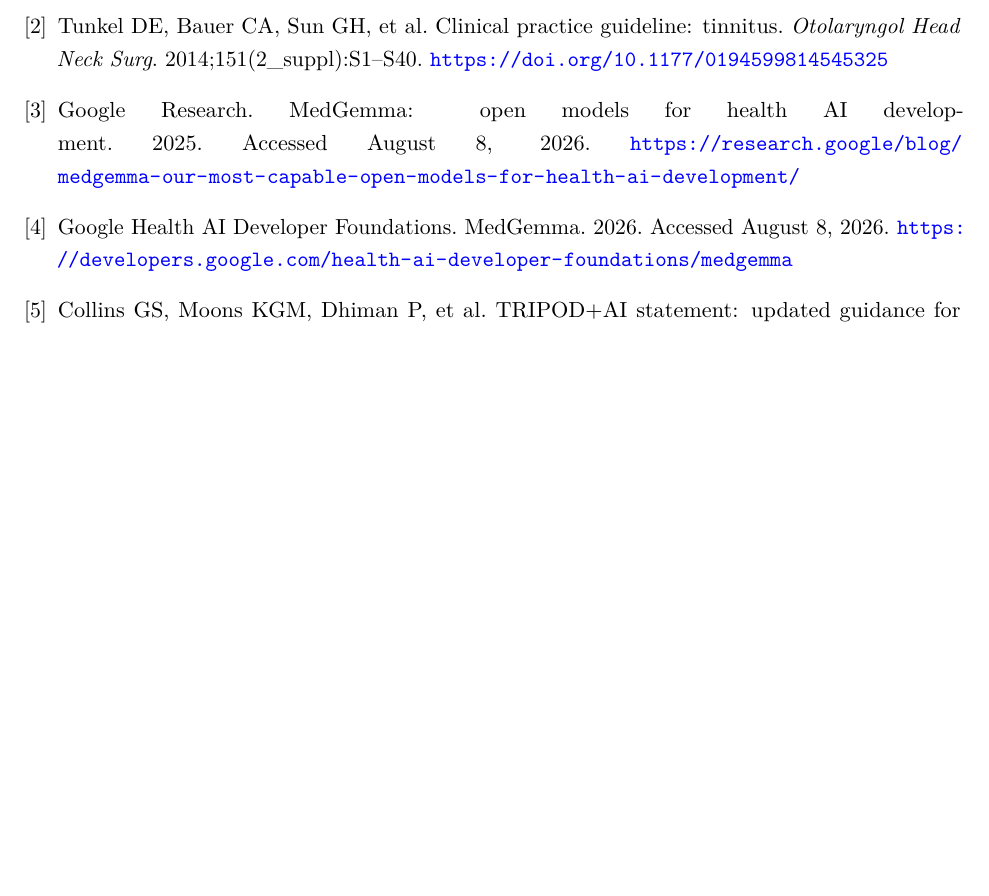
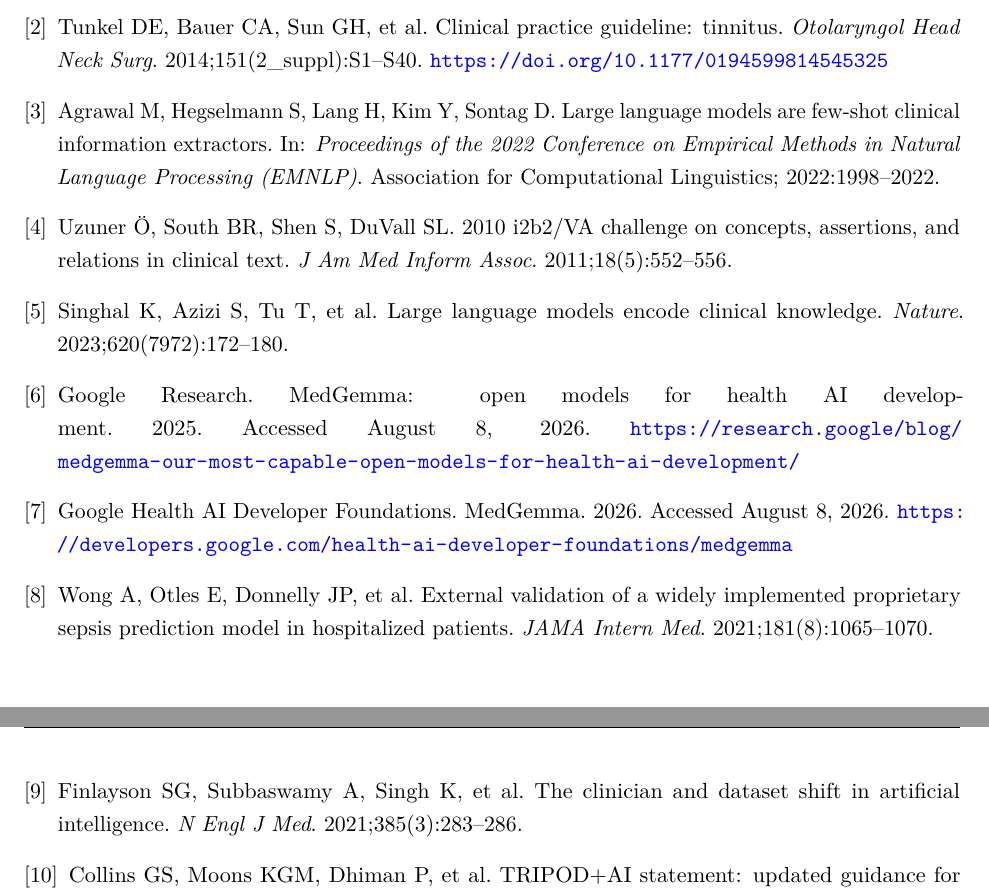
Before and after one commit to leemgs/stars-audiology, a LaTeX paper (paper02/main.tex): part of page 10 of 10 before the commit and two parts of pages 10 and 11 of 11 after it, the two joined at a grey line, cut so that both start at the same text, the shorter picture padded with empty space. Compiled offline with pdfLaTeX.

Commit message:
Paper B: strengthen Related Work with five references (clinical LLM extraction, medical-LLM evaluation, safety/guardrails)
Expands the thin (5-reference) related work toward JAMIA norms by adding five
established references and rewriting the Related Work paragraph to situate the
deterministic-guardrail contribution:
- Clinical LLM information extraction: Agrawal et al. (EMNLP 2022); Uzuner et al.
  i2b2/VA challenge (JAMIA 2011).
- Medical-LLM capability/evaluation: Singhal et al. (Nature 2023, Med-PaLM).
- Capability-is-not-safety motivation for deterministic guardrails: Wong et al.
  (JAMA Intern Med 2021, external validation of a deployed sepsis model) and
  Finlayson et al. (NEJM 2021, dataset shift).
Bibliography reordered to Vancouver first-citation order (now 10 entries, 1..10),
verified against in-text citation order; rebuilt main.pdf (11 pp), no undefined
citations.

NOTE: DOIs for the five new entries were intentionally left blank and the
volume/page details are from memory (web verification is unavailable in this
environment) -- the author should verify all five and add DOIs before submission.

Co-Authored-By: Claude Opus 4.8 <noreply@anthropic.com>
Claude-Session: https://claude.ai/code/session_01C7G9dMzzeKiJa9jdPxju16
Signed-off-by: Geunsik Lim <leemgs@gmail.com>

```diff
--- a/paper02/main.tex
+++ b/paper02/main.tex
@@ -167,8 +167,13 @@
 \begin{thebibliography}{9}
 \bibitem{chandrasekhar2019ssnhl} Chandrasekhar SS, Tsai Do BS, Schwartz SR, et al. Clinical practice guideline: sudden hearing loss (update). \textit{Otolaryngol Head Neck Surg}. 2019;161(1\_suppl):S1--S45. \url{https://doi.org/10.1177/0194599819859885}
 \bibitem{tunkel2014cpg} Tunkel DE, Bauer CA, Sun GH, et al. Clinical practice guideline: tinnitus. \textit{Otolaryngol Head Neck Surg}. 2014;151(2\_suppl):S1--S40. \url{https://doi.org/10.1177/0194599814545325}
+\bibitem{agrawal2022llmextract} Agrawal M, Hegselmann S, Lang H, Kim Y, Sontag D. Large language models are few-shot clinical information extractors. In: \textit{Proceedings of the 2022 Conference on Empirical Methods in Natural Language Processing (EMNLP)}. Association for Computational Linguistics; 2022:1998--2022.
+\bibitem{uzuner2010i2b2} Uzuner \"{O}, South BR, Shen S, DuVall SL. 2010 i2b2/VA challenge on concepts, assertions, and relations in clinical text. \textit{J Am Med Inform Assoc}. 2011;18(5):552--556.
+\bibitem{singhal2023llmclinical} Singhal K, Azizi S, Tu T, et al. Large language models encode clinical knowledge. \textit{Nature}. 2023;620(7972):172--180.
 \bibitem{medgemma2025blog} Google Research. MedGemma: open models for health AI development. 2025. Accessed August 8, 2026. \url{https://research.google/blog/medgemma-our-most-capable-open-models-for-health-ai-development/}
 \bibitem{medgemma2026docs} Google Health AI Developer Foundations. MedGemma. 2026. Accessed August 8, 2026. \url{https://developers.google.com/health-ai-developer-foundations/medgemma}
+\bibitem{wong2021sepsis} Wong A, Otles E, Donnelly JP, et al. External validation of a widely implemented proprietary sepsis prediction model in hospitalized patients. \textit{JAMA Intern Med}. 2021;181(8):1065--1070.
+\bibitem{finlayson2021datashift} Finlayson SG, Subbaswamy A, Singh K, et al. The clinician and dataset shift in artificial intelligence. \textit{N Engl J Med}. 2021;385(3):283--286.
 \bibitem{collins2024tripodai} Collins GS, Moons KGM, Dhiman P, et al. TRIPOD+AI statement: updated guidance for reporting clinical prediction models that use regression or machine learning methods. \textit{BMJ}. 2024;385:e078378. \url{https://doi.org/10.1136/bmj-2023-078378}
 \end{thebibliography}
 
```
Also changed, not shown: paper02/main.pdf, paper02/main.tex (2 more changed lines).
